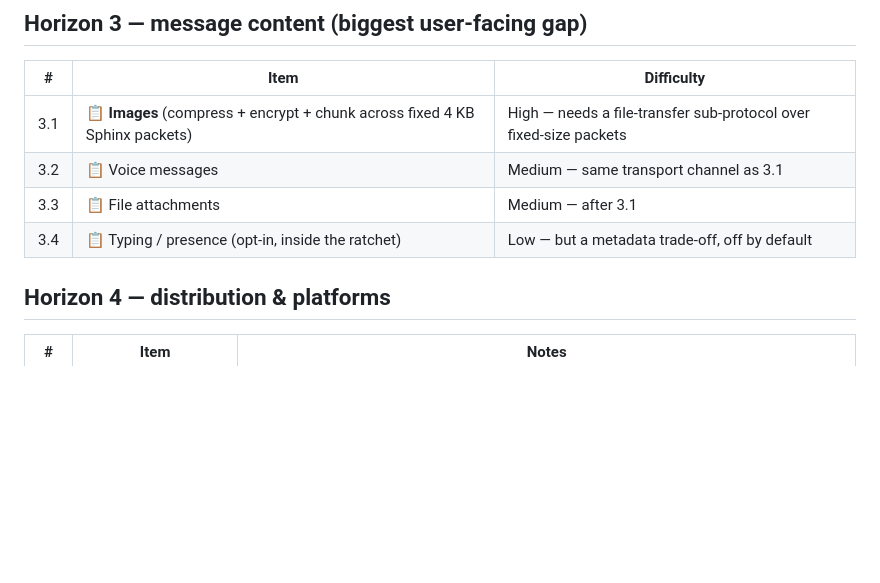
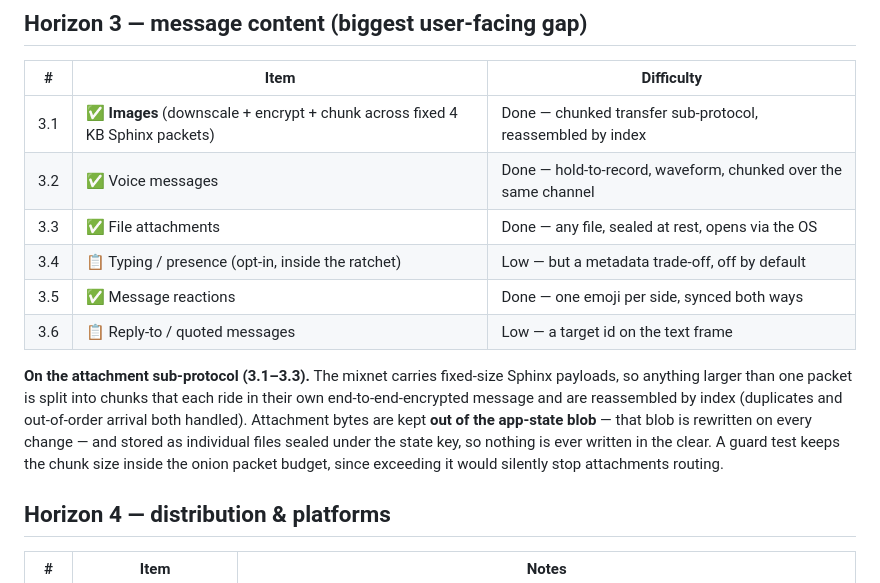
Before and after one commit to monxley/Aegis, a Markdown page: ROADMAP.md, the part around the change. GitHub-like rendering; blank space fills up the shorter version.

Commit message:
Roadmap: mark images, voice messages, files and reactions shipped
Records the attachment sub-protocol's shape and the two constraints that
drove it -- fixed-size onion payloads, and keeping bytes out of the
rewritten-on-every-change state blob.

```diff
--- a/ROADMAP.md
+++ b/ROADMAP.md
@@ -44,10 +44,21 @@ Status legend: 🔜 next · 📋 planned · 🔬 research / hard · ⏳ future
 
 | # | Item | Difficulty |
 |---|---|---|
-| 3.1 | 📋 **Images** (compress + encrypt + chunk across fixed 4 KB Sphinx packets) | High — needs a file-transfer sub-protocol over fixed-size packets |
-| 3.2 | 📋 Voice messages | Medium — same transport channel as 3.1 |
-| 3.3 | 📋 File attachments | Medium — after 3.1 |
+| 3.1 | ✅ **Images** (downscale + encrypt + chunk across fixed 4 KB Sphinx packets) | Done — chunked transfer sub-protocol, reassembled by index |
+| 3.2 | ✅ Voice messages | Done — hold-to-record, waveform, chunked over the same channel |
+| 3.3 | ✅ File attachments | Done — any file, sealed at rest, opens via the OS |
 | 3.4 | 📋 Typing / presence (opt-in, inside the ratchet) | Low — but a metadata trade-off, off by default |
+| 3.5 | ✅ Message reactions | Done — one emoji per side, synced both ways |
+| 3.6 | 📋 Reply-to / quoted messages | Low — a target id on the text frame |
+
+**On the attachment sub-protocol (3.1–3.3).** The mixnet carries fixed-size
+Sphinx payloads, so anything larger than one packet is split into chunks that
+each ride in their own end-to-end-encrypted message and are reassembled by
+index (duplicates and out-of-order arrival both handled). Attachment bytes are
+kept **out of the app-state blob** — that blob is rewritten on every change —
+and stored as individual files sealed under the state key, so nothing is ever
+written in the clear. A guard test keeps the chunk size inside the onion packet
+budget, since exceeding it would silently stop attachments routing.
 
 ## Horizon 4 — distribution & platforms
 
```
